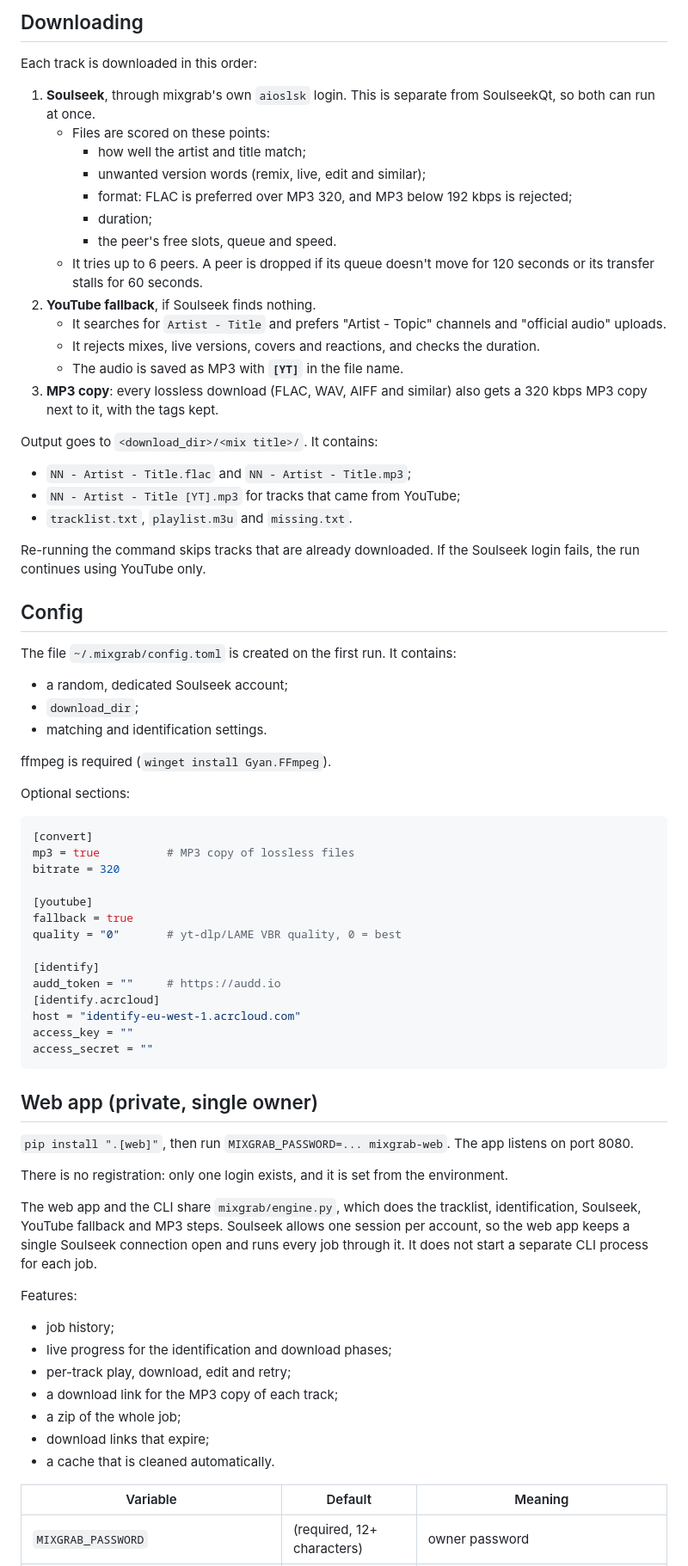
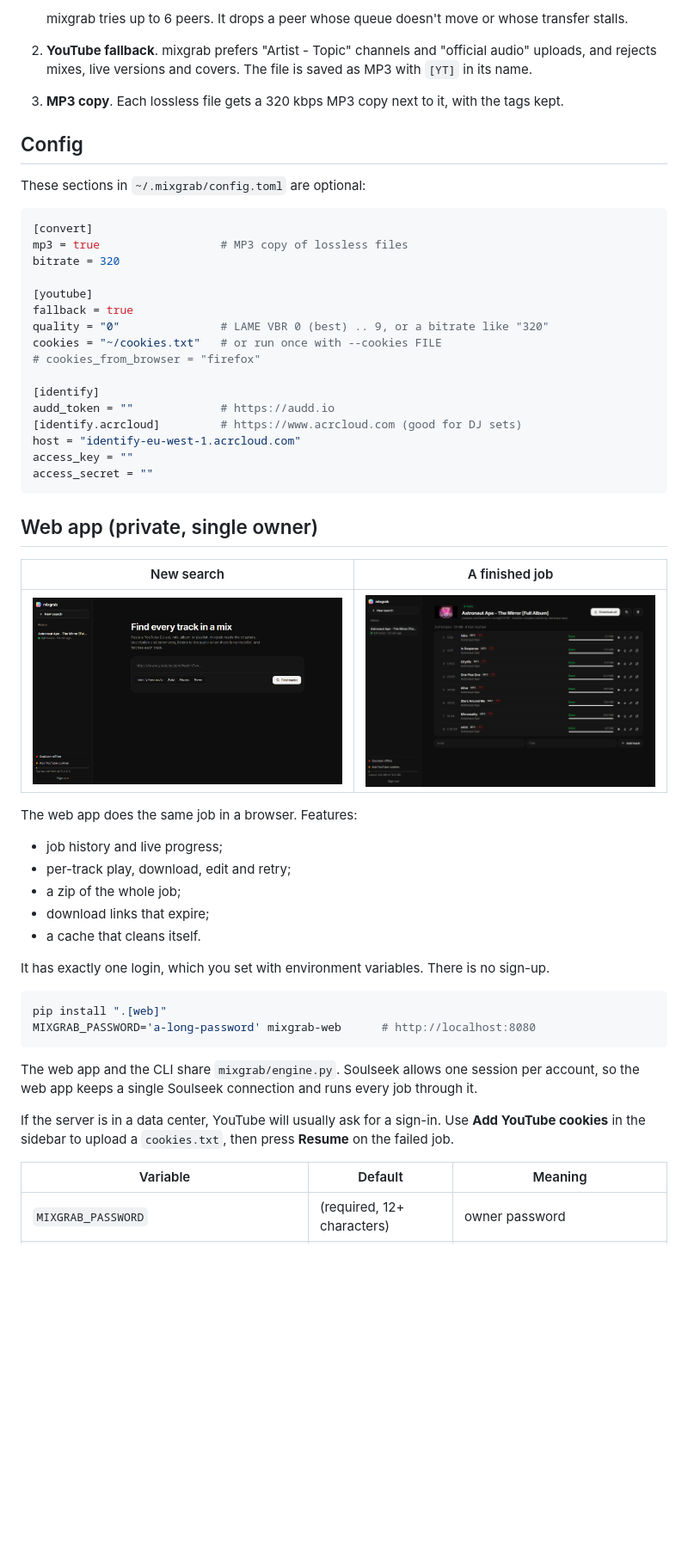
Before and after one commit to avtii/mixgrab, a Markdown page: README.md, the part around one of its changes. Shown at 86% size. GitHub-like rendering; pictures changed too: docs/screenshots/web-home.png (added), docs/screenshots/web-job.png (added); blank space fills up the shorter version.

````diff
--- a/README.md
+++ b/README.md
@@ -40,68 +121,51 @@ mixgrab URL --no-mp3                                             # keep FLAC/WAV
 
-## Downloading
-Each track is downloaded in this order:
-1. **Soulseek**, through mixgrab's own `aioslsk` login. This is separate from SoulseekQt, so both can run at once.
-   - Files are scored on these points:
-     - how well the artist and title match;
-     - unwanted version words (remix, live, edit and similar);
-     - format: FLAC is preferred over MP3 320, and MP3 below 192 kbps is rejected;
-     - duration;
-     - the peer's free slots, queue and speed.
-   - It tries up to 6 peers. A peer is dropped if its queue doesn't move for 120 seconds or its transfer stalls for 60 seconds.
-2. **YouTube fallback**, if Soulseek finds nothing.
-   - It searches for `Artist - Title` and prefers "Artist - Topic" channels and "official audio" uploads.
-   - It rejects mixes, live versions, covers and reactions, and checks the duration.
-   - The audio is saved as MP3 with **`[YT]`** in the file name.
-3. **MP3 copy**: every lossless download (FLAC, WAV, AIFF and similar) also gets a 320 kbps MP3 copy next to it, with the tags kept.
-
-Output goes to `<download_dir>/<mix title>/`. It contains:
-- `NN - Artist - Title.flac` and `NN - Artist - Title.mp3`;
-- `NN - Artist - Title [YT].mp3` for tracks that came from YouTube;
-- `tracklist.txt`, `playlist.m3u` and `missing.txt`.
-
-Re-running the command skips tracks that are already downloaded. If the Soulseek login fails, the run continues using YouTube only.
+   mixgrab tries up to 6 peers. It drops a peer whose queue doesn't move or whose transfer stalls.
+2. **YouTube fallback**. mixgrab prefers "Artist - Topic" channels and "official audio" uploads, and rejects mixes, live versions and covers. The file is saved as MP3 with `[YT]` in its name.
+3. **MP3 copy**. Each lossless file gets a 320 kbps MP3 copy next to it, with the tags kept.
 
 ## Config
-The file `~/.mixgrab/config.toml` is created on the first run. It contains:
-- a random, dedicated Soulseek account;
-- `download_dir`;
-- matching and identification settings.
-
-ffmpeg is required (`winget install Gyan.FFmpeg`).
-
-Optional sections:
+These sections in `~/.mixgrab/config.toml` are optional:
 ```toml
 [convert]
-mp3 = true          # MP3 copy of lossless files
+mp3 = true                  # MP3 copy of lossless files
 bitrate = 320
 
 [youtube]
 fallback = true
-quality = "0"       # yt-dlp/LAME VBR quality, 0 = best
+quality = "0"               # LAME VBR 0 (best) .. 9, or a bitrate like "320"
+cookies = "~/cookies.txt"   # or run once with --cookies FILE
+# cookies_from_browser = "firefox"
 
 [identify]
-audd_token = ""     # https://audd.io
-[identify.acrcloud]
+audd_token = ""             # https://audd.io
+[identify.acrcloud]         # https://www.acrcloud.com (good for DJ sets)
 host = "identify-eu-west-1.acrcloud.com"
 access_key = ""
 access_secret = ""
 ```
 
 ## Web app (private, single owner)
-`pip install ".[web]"`, then run `MIXGRAB_PASSWORD=... mixgrab-web`. The app listens on port 8080.
+| New search | A finished job |
+|---|---|
+| ![web home](docs/screenshots/web-home.png) | ![web job](docs/screenshots/web-job.png) |
 
-There is no registration: only one login exists, and it is set from the environment.
-
-The web app and the CLI share `mixgrab/engine.py`, which does the tracklist, identification, Soulseek, YouTube fallback and MP3 steps. Soulseek allows one session per account, so the web app keeps a single Soulseek connection open and runs every job through it. It does not start a separate CLI process for each job.
-
-Features:
-- job history;
-- live progress for the identification and download phases;
+The web app does the same job in a browser. Features:
+- job history and live progress;
 - per-track play, download, edit and retry;
-- a download link for the MP3 copy of each track;
 - a zip of the whole job;
 - download links that expire;
-- a cache that is cleaned automatically.
+- a cache that cleans itself.
+
+It has exactly one login, which you set with environment variables. There is no sign-up.
+
+```bash
+pip install ".[web]"
+MIXGRAB_PASSWORD='a-long-password' mixgrab-web      # http://localhost:8080
+```
+
+The web app and the CLI share `mixgrab/engine.py`. Soulseek allows one session per account, so the web app keeps a single Soulseek connection and runs every job through it.
+
+If the server is in a data center, YouTube will usually ask for a sign-in. Use **Add YouTube cookies** in the sidebar to upload a `cookies.txt`, then press **Resume** on the failed job.
 
 | Variable | Default | Meaning |
 |---|---|---|
````
Also changed, not shown: other parts of README.md (+132 -43 lines), docs/screenshots/cli.png (added), 12 other files.
